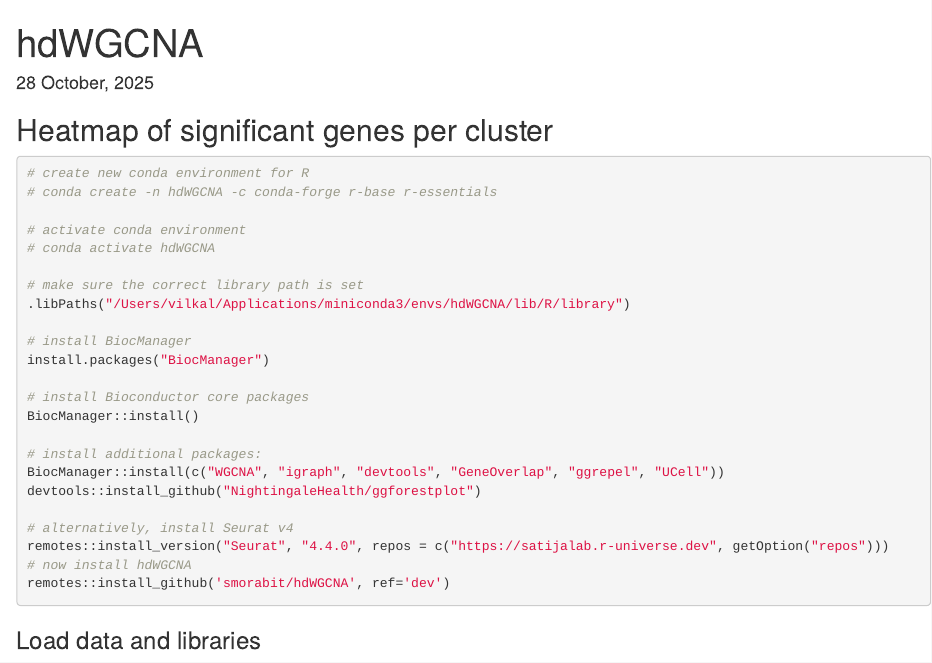
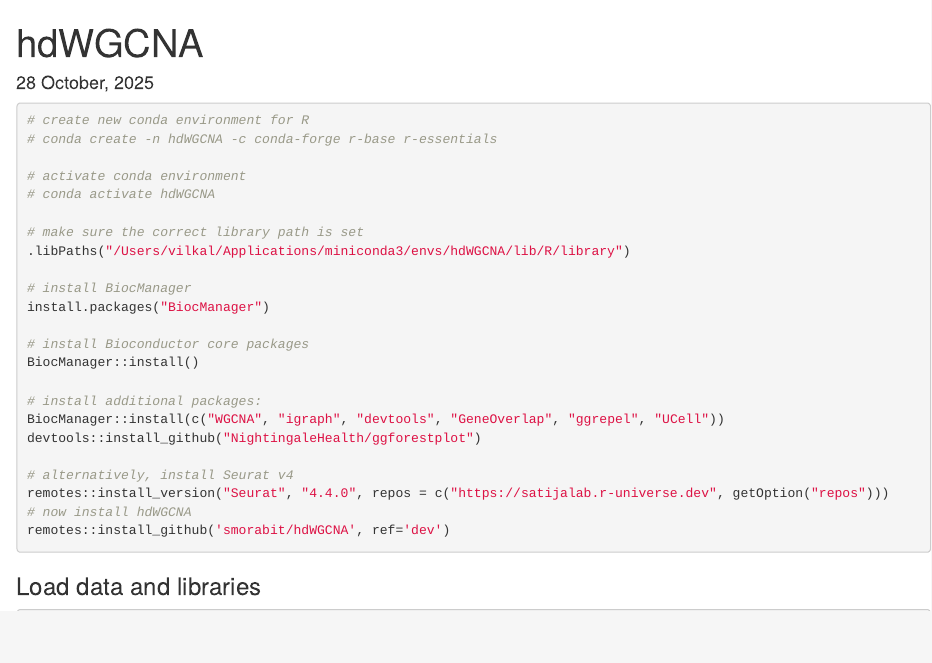
Before and after one commit to vildeka/Spatial_Microbiota, an R Markdown document (src/07_hdWGCNA_analysis.Rmd): the page in a window 1100 px wide, from its top. Rendered offline with R 4.5, knitr and Pandoc, with nearby package versions; some code elsewhere in the file could not run offline.

Commit message:
minor update

````diff
--- a/src/07_hdWGCNA_analysis.Rmd
+++ b/src/07_hdWGCNA_analysis.Rmd
@@ -10,7 +10,6 @@ params:
 editor_options:
   chunk_output_type: console
 ---
-## Heatmap of significant genes per cluster
 
 ```{r setup, include=FALSE}
 knitr::opts_chunk$set(
````
